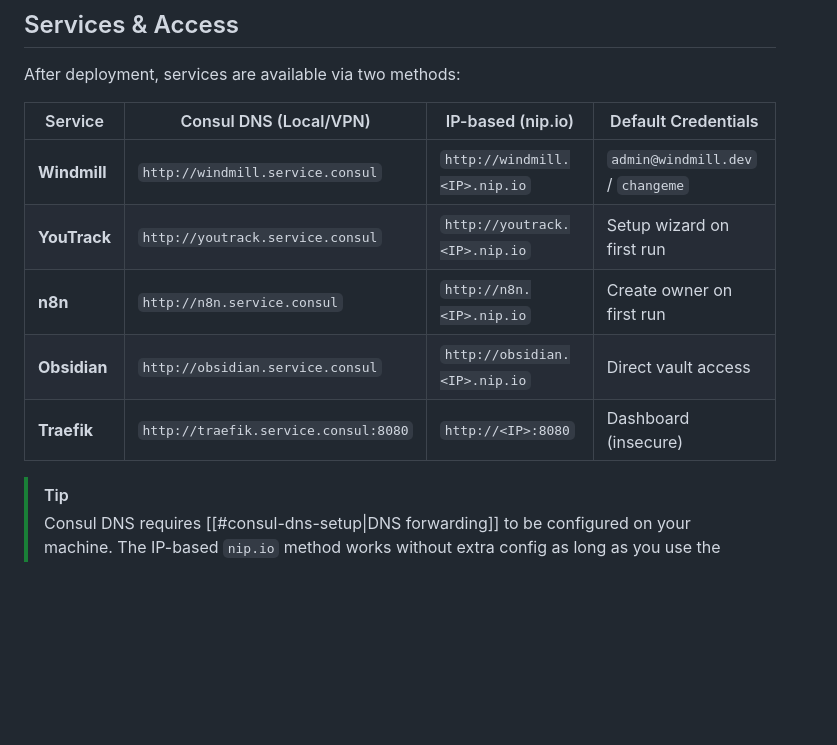
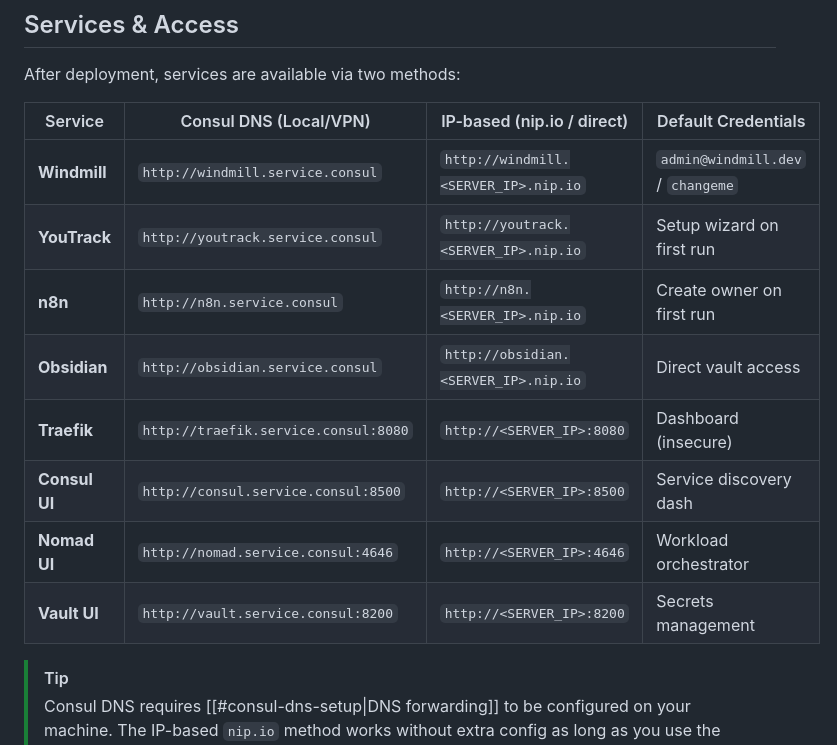
Before and after one commit to simik394/osobni_wf, a Markdown page: infrastruct/nomad_stack/README.md, the part around the change. Drawn GitHub-style; blank space fills up the shorter version.

Commit message:
docs: expand Services & Access table to include core HashiCorp UIs

```diff
--- a/infrastruct/nomad_stack/README.md
+++ b/infrastruct/nomad_stack/README.md
@@ -54,13 +54,16 @@ graph TB
 
 After deployment, services are available via two methods:
 
-| Service | Consul DNS (Local/VPN) | IP-based (nip.io) | Default Credentials |
+| Service | Consul DNS (Local/VPN) | IP-based (nip.io / direct) | Default Credentials |
 |---------|------------------------|-------------------|---------------------|
-| **Windmill** | `http://windmill.service.consul` | `http://windmill.<IP>.nip.io` | `admin@windmill.dev` / `changeme` |
-| **YouTrack** | `http://youtrack.service.consul` | `http://youtrack.<IP>.nip.io` | Setup wizard on first run |
-| **n8n** | `http://n8n.service.consul` | `http://n8n.<IP>.nip.io` | Create owner on first run |
-| **Obsidian** | `http://obsidian.service.consul` | `http://obsidian.<IP>.nip.io` | Direct vault access |
-| **Traefik** | `http://traefik.service.consul:8080` | `http://<IP>:8080` | Dashboard (insecure) |
+| **Windmill** | `http://windmill.service.consul` | `http://windmill.<SERVER_IP>.nip.io` | `admin@windmill.dev` / `changeme` |
+| **YouTrack** | `http://youtrack.service.consul` | `http://youtrack.<SERVER_IP>.nip.io` | Setup wizard on first run |
+| **n8n** | `http://n8n.service.consul` | `http://n8n.<SERVER_IP>.nip.io` | Create owner on first run |
+| **Obsidian** | `http://obsidian.service.consul` | `http://obsidian.<SERVER_IP>.nip.io` | Direct vault access |
+| **Traefik** | `http://traefik.service.consul:8080` | `http://<SERVER_IP>:8080` | Dashboard (insecure) |
+| **Consul UI** | `http://consul.service.consul:8500` | `http://<SERVER_IP>:8500` | Service discovery dash |
+| **Nomad UI** | `http://nomad.service.consul:4646` | `http://<SERVER_IP>:4646` | Workload orchestrator |
+| **Vault UI** | `http://vault.service.consul:8200` | `http://<SERVER_IP>:8200` | Secrets management |
 
 > [!TIP]
 > Consul DNS requires [[#consul-dns-setup|DNS forwarding]] to be configured on your machine. The IP-based `nip.io` method works without extra config as long as you use the server's public or Tailscale IP.
```
